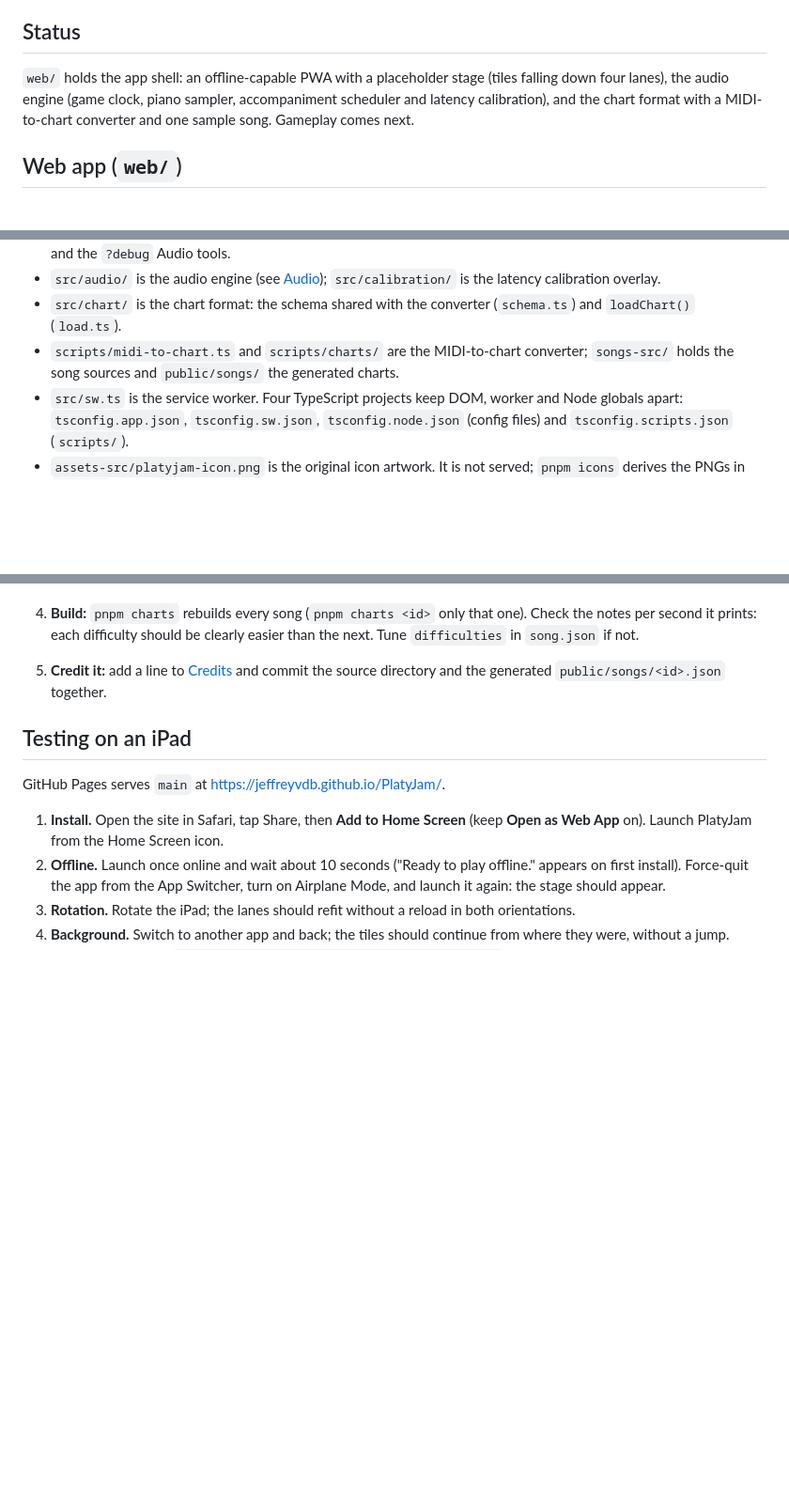
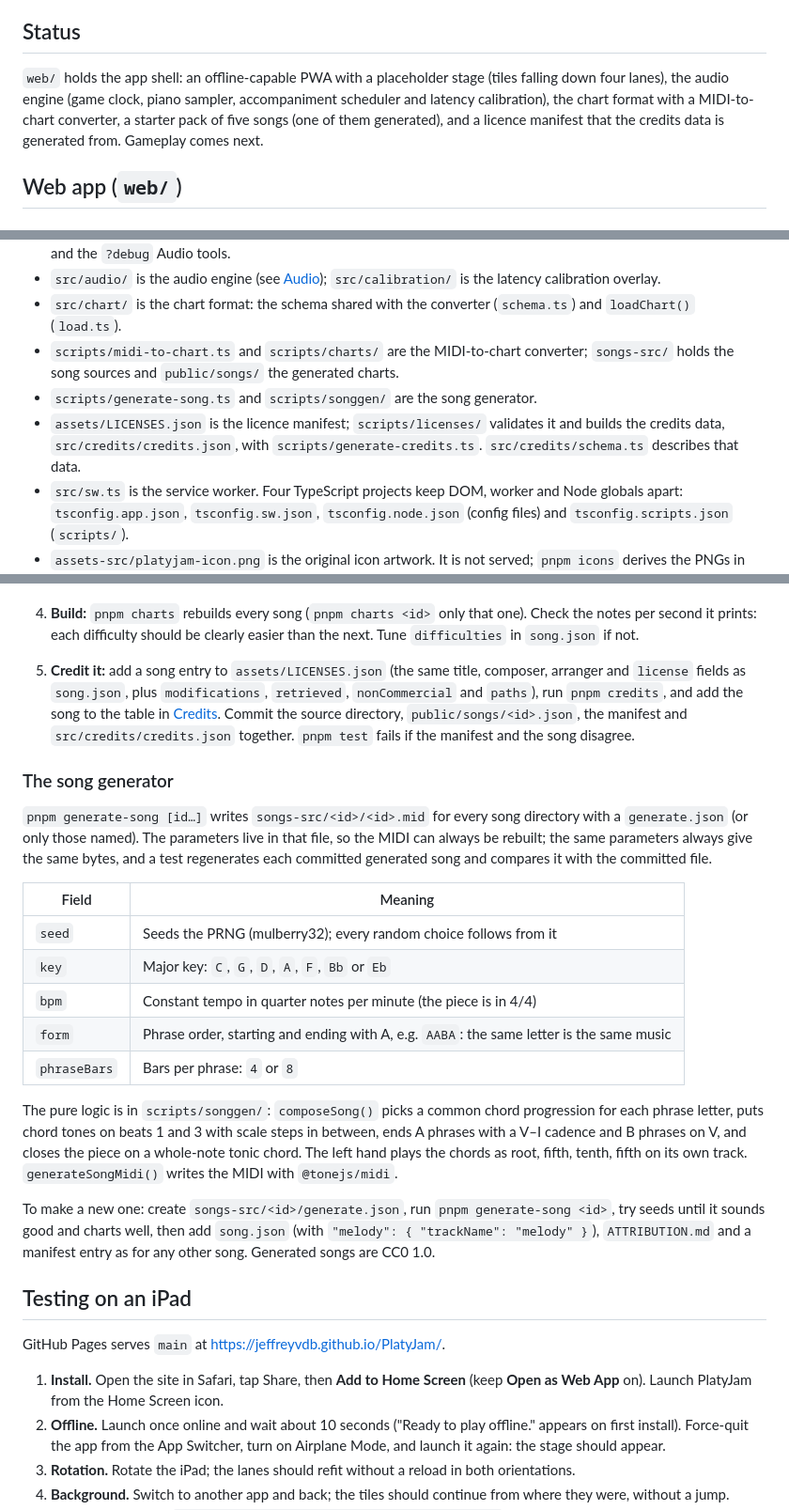
Before and after one commit to JeffreyVdb/PlatyJam, a Markdown page: README.md, 3 parts joined by grey strips. Shown at 94% size. Rendered like a GitHub page; blank space fills up the shorter version.

```diff
--- a/README.md
+++ b/README.md
@@ -17,7 +17,7 @@ PlatyJam is a musical rhythm game planned for the browser. Follow the beat, hit
 
 ## Status
 
-`web/` holds the app shell: an offline-capable PWA with a placeholder stage (tiles falling down four lanes), the audio engine (game clock, piano sampler, accompaniment scheduler and latency calibration), and the chart format with a MIDI-to-chart converter and one sample song. Gameplay comes next.
+`web/` holds the app shell: an offline-capable PWA with a placeholder stage (tiles falling down four lanes), the audio engine (game clock, piano sampler, accompaniment scheduler and latency calibration), the chart format with a MIDI-to-chart converter, a starter pack of five songs (one of them generated), and a licence manifest that the credits data is generated from. Gameplay comes next.
 
 ## Web app (`web/`)
 
@@ -55,6 +57,8 @@ The build is served from `/PlatyJam/` (the GitHub Pages project site). Set `BASE
 - `src/audio/` is the audio engine (see [Audio](#audio)); `src/calibration/` is the latency calibration overlay.
 - `src/chart/` is the chart format: the schema shared with the converter (`schema.ts`) and `loadChart()` (`load.ts`).
 - `scripts/midi-to-chart.ts` and `scripts/charts/` are the MIDI-to-chart converter; `songs-src/` holds the song sources and `public/songs/` the generated charts.
+- `scripts/generate-song.ts` and `scripts/songgen/` are the song generator.
+- `assets/LICENSES.json` is the licence manifest; `scripts/licenses/` validates it and builds the credits data, `src/credits/credits.json`, with `scripts/generate-credits.ts`. `src/credits/schema.ts` describes that data.
 - `src/sw.ts` is the service worker. Four TypeScript projects keep DOM, worker and Node globals apart: `tsconfig.app.json`, `tsconfig.sw.json`, `tsconfig.node.json` (config files) and `tsconfig.scripts.json` (`scripts/`).
 - `assets-src/platyjam-icon.png` is the original icon artwork. It is not served; `pnpm icons` derives the PNGs in `public/` from it.
 
@@ -228,7 +249,23 @@ andre-sonatine: andre-sonatine.mid → public/songs/andre-sonatine.json (95.8 s)
    Unknown fields are errors, so a typo does not go unnoticed. Run `pnpm charts <id>` once: it lists the file's tracks (index, name, channel, notes) so you can pick the melody, also when the selection matches nothing.
 
 4. **Build:** `pnpm charts` rebuilds every song (`pnpm charts <id>` only that one). Check the notes per second it prints: each difficulty should be clearly easier than the next. Tune `difficulties` in `song.json` if not.
-5. **Credit it:** add a line to [Credits](#credits) and commit the source directory and the generated `public/songs/<id>.json` together.
+5. **Credit it:** add a song entry to `assets/LICENSES.json` (the same title, composer, arranger and `license` fields as `song.json`, plus `modifications`, `retrieved`, `nonCommercial` and `paths`), run `pnpm credits`, and add the song to the table in [Credits](#credits). Commit the source directory, `public/songs/<id>.json`, the manifest and `src/credits/credits.json` together. `pnpm test` fails if the manifest and the song disagree.
+
+### The song generator
+
+`pnpm generate-song [id…]` writes `songs-src/<id>/<id>.mid` for every song directory with a `generate.json` (or only those named). The parameters live in that file, so the MIDI can always be rebuilt; the same parameters always give the same bytes, and a test regenerates each committed generated song and compares it with the committed file.
+
+| Field        | Meaning                                                                                  |
+| ------------ | ---------------------------------------------------------------------------------------- |
+| `seed`       | Seeds the PRNG (mulberry32); every random choice follows from it                         |
+| `key`        | Major key: `C`, `G`, `D`, `A`, `F`, `Bb` or `Eb`                                         |
+| `bpm`        | Constant tempo in quarter notes per minute (the piece is in 4/4)                         |
+| `form`       | Phrase order, starting and ending with A, e.g. `AABA`: the same letter is the same music |
+| `phraseBars` | Bars per phrase: `4` or `8`                                                              |
+
+The pure logic is in `scripts/songgen/`: `composeSong()` picks a common chord progression for each phrase letter, puts chord tones on beats 1 and 3 with scale steps in between, ends A phrases with a V–I cadence and B phrases on V, and closes the piece on a whole-note tonic chord. The left hand plays the chords as root, fifth, tenth, fifth on its own track. `generateSongMidi()` writes the MIDI with `@tonejs/midi`.
+
+To make a new one: create `songs-src/<id>/generate.json`, run `pnpm generate-song <id>`, try seeds until it sounds good and charts well, then add `song.json` (with `"melody": { "trackName": "melody" }`), `ATTRIBUTION.md` and a manifest entry as for any other song. Generated songs are CC0 1.0.
 
 ## Testing on an iPad
 
```
Also changed, not shown: other parts of README.md (+34 -15 lines).
